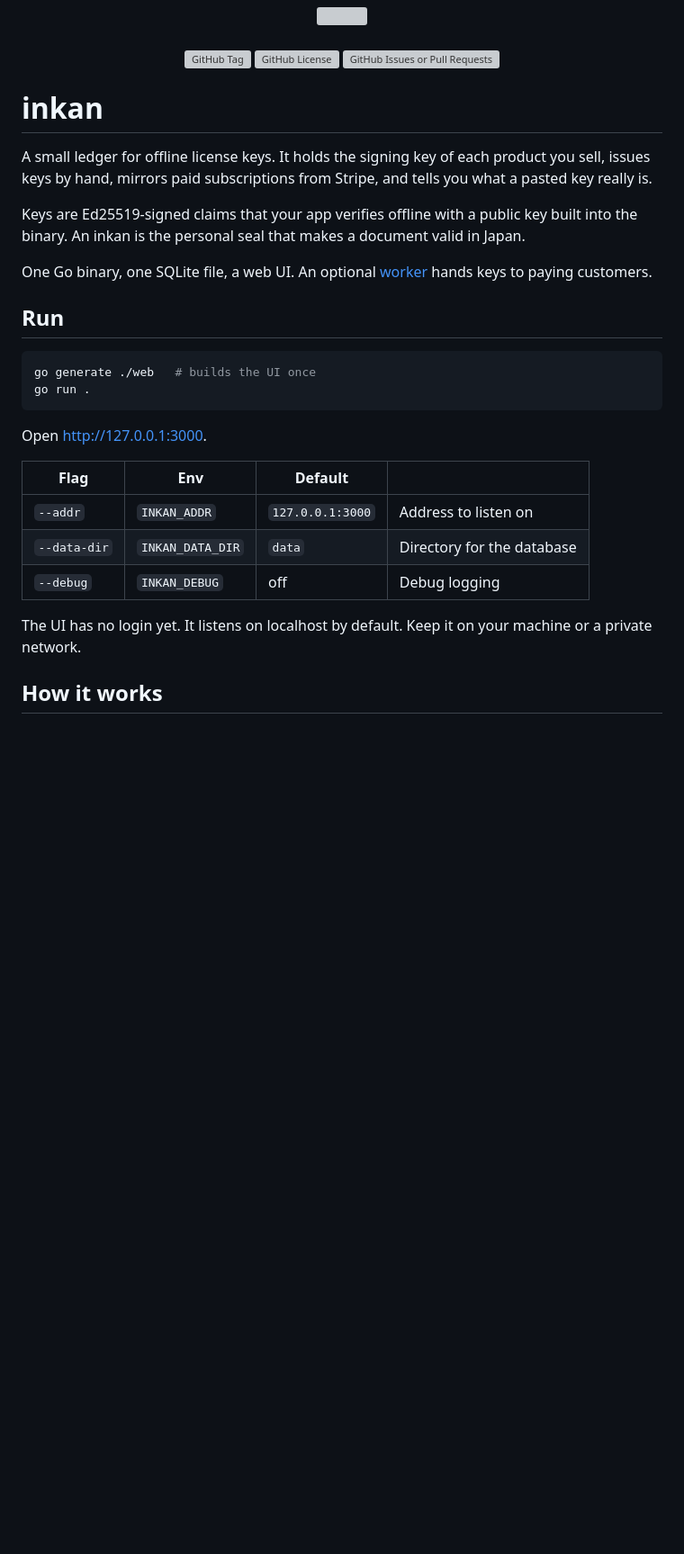
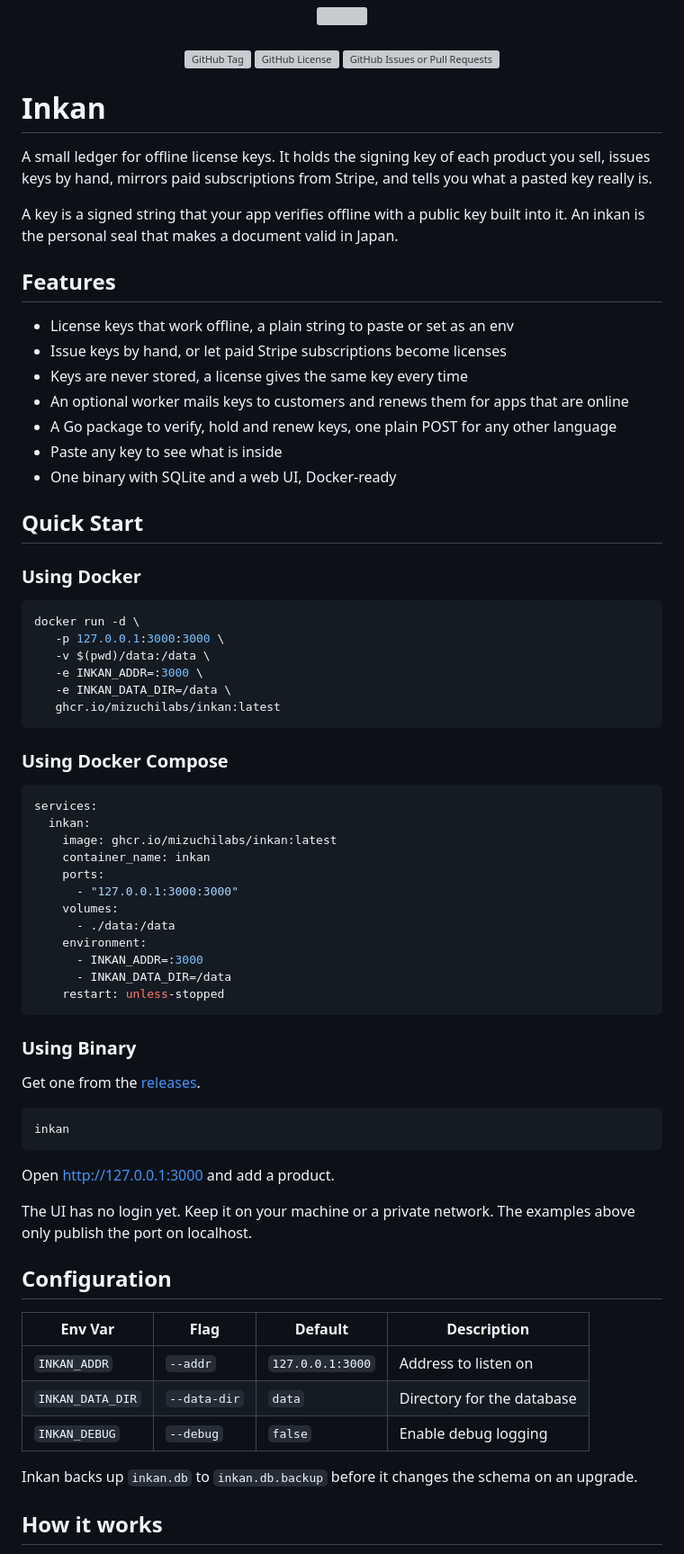
Before and after one commit to MizuchiLabs/inkan, a Markdown page: README.md, the part around one of its changes. Shown at 90% size. GitHub-like rendering; blank space fills up the shorter version; grey boxes are pictures that could not be loaded.

````diff
--- a/README.md
+++ b/README.md
@@ -6,36 +6,81 @@
 <img alt="GitHub Issues or Pull Requests" src="https://img.shields.io/github/issues/MizuchiLabs/inkan">
 </p>
 
-# inkan
+# Inkan
 
 A small ledger for offline license keys. It holds the signing key of each
 product you sell, issues keys by hand, mirrors paid subscriptions from Stripe,
 and tells you what a pasted key really is.
 
-Keys are Ed25519-signed claims that your app verifies offline with a public
-key built into the binary. An inkan is the personal seal that makes a document
-valid in Japan.
+A key is a signed string that your app verifies offline with a public key
+built into it. An inkan is the personal seal that makes a document valid in
+Japan.
 
-One Go binary, one SQLite file, a web UI. An optional [worker](#the-worker)
-hands keys to paying customers.
+## Features
 
-## Run
+- License keys that work offline, a plain string to paste or set as an env
+- Issue keys by hand, or let paid Stripe subscriptions become licenses
+- Keys are never stored, a license gives the same key every time
+- An optional worker mails keys to customers and renews them for apps that
+  are online
+- A Go package to verify, hold and renew keys, one plain POST for any other
+  language
+- Paste any key to see what is inside
+- One binary with SQLite and a web UI, Docker-ready
 
-```sh
-go generate ./web   # builds the UI once
-go run .
+## Quick Start
+
+### Using Docker
+
+```bash
+docker run -d \
+   -p 127.0.0.1:3000:3000 \
+   -v $(pwd)/data:/data \
+   -e INKAN_ADDR=:3000 \
+   -e INKAN_DATA_DIR=/data \
+   ghcr.io/mizuchilabs/inkan:latest
 ```
 
-Open http://127.0.0.1:3000.
+### Using Docker Compose
 
-| Flag         | Env              | Default          |                            |
-| ------------ | ---------------- | ---------------- | -------------------------- |
-| `--addr`     | `INKAN_ADDR`     | `127.0.0.1:3000` | Address to listen on       |
-| `--data-dir` | `INKAN_DATA_DIR` | `data`           | Directory for the database |
-| `--debug`    | `INKAN_DEBUG`    | off              | Debug logging              |
+```yaml
+services:
+  inkan:
+    image: ghcr.io/mizuchilabs/inkan:latest
+    container_name: inkan
+    ports:
+      - "127.0.0.1:3000:3000"
+    volumes:
+      - ./data:/data
+    environment:
+      - INKAN_ADDR=:3000
+      - INKAN_DATA_DIR=/data
+    restart: unless-stopped
+```
 
-The UI has no login yet. It listens on localhost by default. Keep it on your
-machine or a private network.
+### Using Binary
+
+Get one from the [releases](https://github.com/MizuchiLabs/inkan/releases).
+
+```bash
+inkan
+```
+
+Open http://127.0.0.1:3000 and add a product.
+
+The UI has no login yet. Keep it on your machine or a private network. The
+examples above only publish the port on localhost.
+
+## Configuration
+
+| Env Var          | Flag         | Default          | Description                |
+| ---------------- | ------------ | ---------------- | -------------------------- |
+| `INKAN_ADDR`     | `--addr`     | `127.0.0.1:3000` | Address to listen on       |
+| `INKAN_DATA_DIR` | `--data-dir` | `data`           | Directory for the database |
+| `INKAN_DEBUG`    | `--debug`    | `false`          | Enable debug logging       |
+
+Inkan backs up `inkan.db` to `inkan.db.backup` before it changes the schema on
+an upgrade.
 
 ## How it works
 
````
Also changed, not shown: other parts of README.md (+112 -122 lines), SECURITY.md (added, +85 -0 lines).
